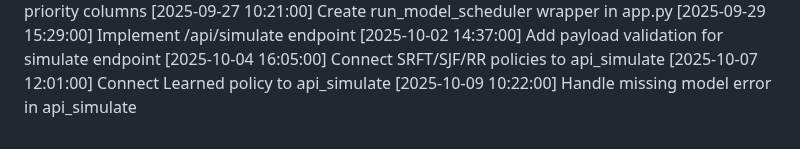
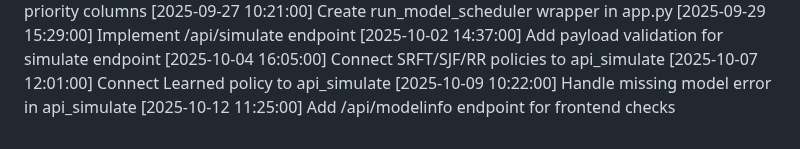
Before and after one commit to tanmayhb127/CPU_Scheduler, a Markdown page: CHANGELOG.md, the part around the change. GitHub-like rendering.

Commit message:
Add /api/modelinfo endpoint for frontend checks

```diff
--- a/CHANGELOG.md
+++ b/CHANGELOG.md
@@ -65,3 +65,4 @@
 [2025-10-04 16:05:00] Connect SRFT/SJF/RR policies to api_simulate
 [2025-10-07 12:01:00] Connect Learned policy to api_simulate
 [2025-10-09 10:22:00] Handle missing model error in api_simulate
+[2025-10-12 11:25:00] Add /api/modelinfo endpoint for frontend checks
```
